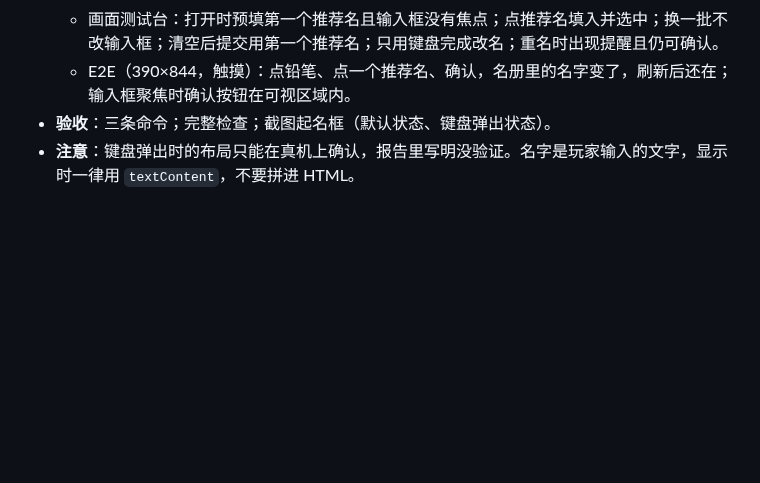
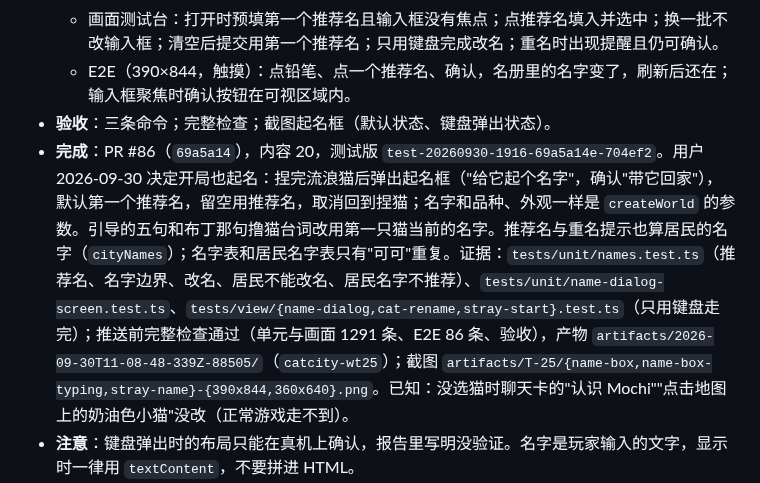
Before and after one commit to xshii/catcity, a Markdown page: specs/041-master-plan/tasks.md, the part around one of its changes. Drawn GitHub-style; blank space fills up the shorter version.

Commit message:
docs(spec): 041 T-25 done (PR #86)
Co-Authored-By: Claude Opus 5.5 <noreply@anthropic.com>

```diff
--- a/specs/041-master-plan/tasks.md
+++ b/specs/041-master-plan/tasks.md
@@ -284,6 +284,7 @@
   - 画面测试台：打开时预填第一个推荐名且输入框没有焦点；点推荐名填入并选中；换一批不改输入框；清空后提交用第一个推荐名；只用键盘完成改名；重名时出现提醒且仍可确认。
   - E2E（390×844，触摸）：点铅笔、点一个推荐名、确认，名册里的名字变了，刷新后还在；输入框聚焦时确认按钮在可视区域内。
 - **验收**：三条命令；完整检查；截图起名框（默认状态、键盘弹出状态）。
+- **完成**：PR #86（`69a5a14`），内容 20，测试版 `test-20260930-1916-69a5a14e-704ef2`。用户 2026-09-30 决定开局也起名：捏完流浪猫后弹出起名框（"给它起个名字"，确认"带它回家"），默认第一个推荐名，留空用推荐名，取消回到捏猫；名字和品种、外观一样是 `createWorld` 的参数。引导的五句和布丁那句撸猫台词改用第一只猫当前的名字。推荐名与重名提示也算居民的名字（`cityNames`）；名字表和居民名字表只有"可可"重复。证据：`tests/unit/names.test.ts`（推荐名、名字边界、改名、居民不能改名、居民名字不推荐）、`tests/unit/name-dialog-screen.test.ts`、`tests/view/{name-dialog,cat-rename,stray-start}.test.ts`（只用键盘走完）；推送前完整检查通过（单元与画面 1291 条、E2E 86 条、验收），产物 `artifacts/2026-09-30T11-08-48-339Z-88505/`（`catcity-wt25`）；截图 `artifacts/T-25/{name-box,name-box-typing,stray-name}-{390x844,360x640}.png`。已知：没选猫时聊天卡的"认识 Mochi""点击地图上的奶油色小猫"没改（正常游戏走不到）。
 - **注意**：键盘弹出时的布局只能在真机上确认，报告里写明没验证。名字是玩家输入的文字，显示时一律用 `textContent`，不要拼进 HTML。
 - **开局起名**（用户 2026-09-30 追加）：捏猫确认后打开起名框，预填第一个推荐名，可以输入或点选，留空用推荐名；名字和品种、外观一样是 `createWorld(seed, stray)` 的参数（`stray.name`），不是命令，由存档的名字 schema 校验；存档和内容版本不因此变化。小城引导里的"Mochi"改为第一只猫的名字。
 
```
Also changed, not shown: other parts of specs/041-master-plan/tasks.md (+1 -1 lines).
